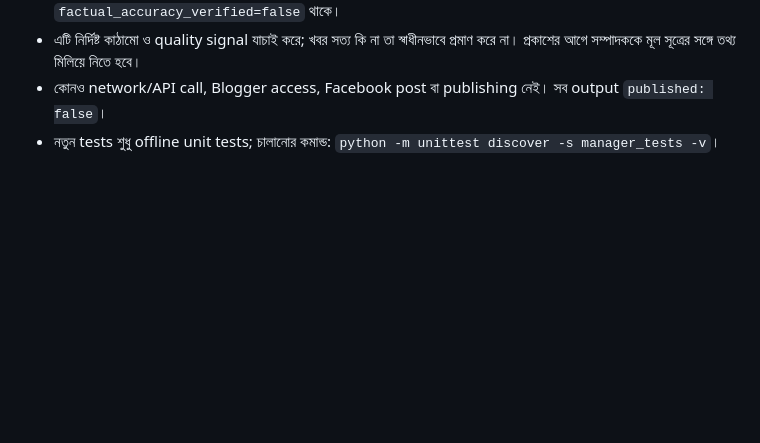
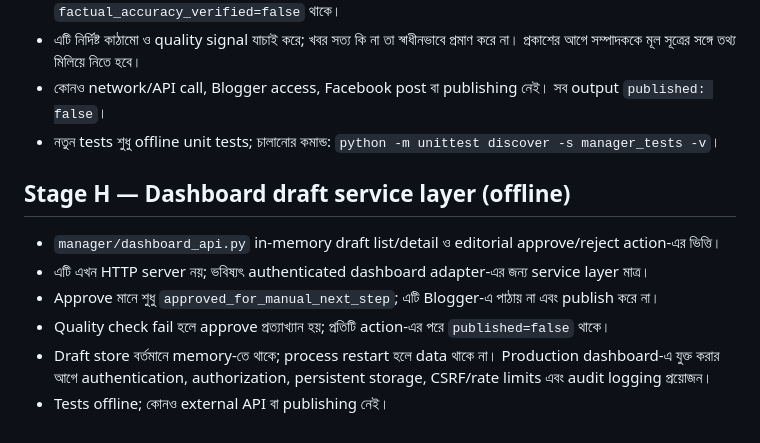
Before and after one commit to padmabanglanews-code/padma-bangla-news-automation, a Markdown page: manager/README_BN.md, the part around the change. Rendered like a GitHub page; blank space fills up the shorter version.

Commit message:
Document Stage H safe dashboard service layer

```diff
--- a/manager/README_BN.md
+++ b/manager/README_BN.md
@@ -64,3 +64,13 @@ Repository root থেকে চালান:
 - এটি নির্দিষ্ট কাঠামো ও quality signal যাচাই করে; খবর সত্য কি না তা স্বাধীনভাবে প্রমাণ করে না। প্রকাশের আগে সম্পাদককে মূল সূত্রের সঙ্গে তথ্য মিলিয়ে নিতে হবে।
 - কোনও network/API call, Blogger access, Facebook post বা publishing নেই। সব output `published: false`।
 - নতুন tests শুধু offline unit tests; চালানোর কমান্ড: `python -m unittest discover -s manager_tests -v`।
+
+
+## Stage H — Dashboard draft service layer (offline)
+
+- `manager/dashboard_api.py` in-memory draft list/detail ও editorial approve/reject action-এর ভিত্তি।
+- এটি এখন HTTP server নয়; ভবিষ্যৎ authenticated dashboard adapter-এর জন্য service layer মাত্র।
+- Approve মানে শুধু `approved_for_manual_next_step`; এটি Blogger-এ পাঠায় না এবং publish করে না।
+- Quality check fail হলে approve প্রত্যাখ্যান হয়; প্রতিটি action-এর পরে `published=false` থাকে।
+- Draft store বর্তমানে memory-তে থাকে; process restart হলে data থাকে না। Production dashboard-এ যুক্ত করার আগে authentication, authorization, persistent storage, CSRF/rate limits এবং audit logging প্রয়োজন।
+- Tests offline; কোনও external API বা publishing নেই।
```
